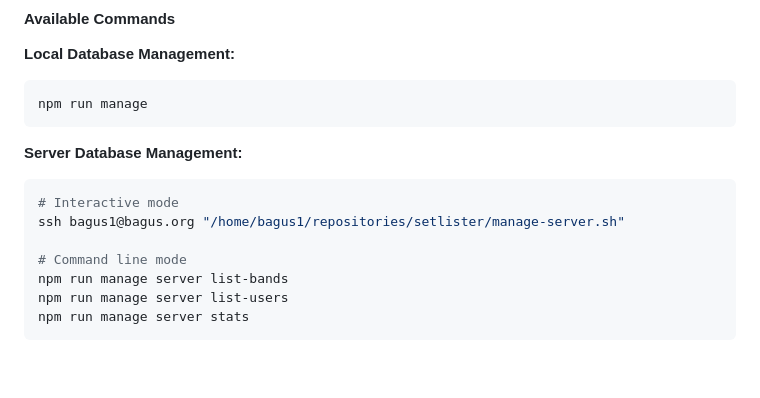
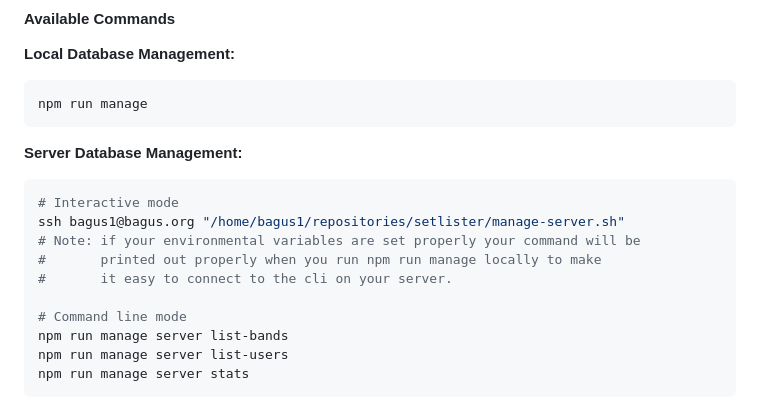
Before and after one commit to bagus1/setlister, a Markdown page: README.md, the part around the change. Drawn GitHub-style; blank space fills up the shorter version.

Commit message:
Auto-commit before deployment Tue Aug  5 17:04:58 MDT 2025

````diff
--- a/README.md
+++ b/README.md
@@ -313,6 +313,9 @@ npm run manage
 ```bash
 # Interactive mode
 ssh bagus1@bagus.org "/home/bagus1/repositories/setlister/manage-server.sh"
+# Note: if your environmental variables are set properly your command will be
+#       printed out properly when you run npm run manage locally to make
+#       it easy to connect to the cli on your server.
 
 # Command line mode
 npm run manage server list-bands
````
